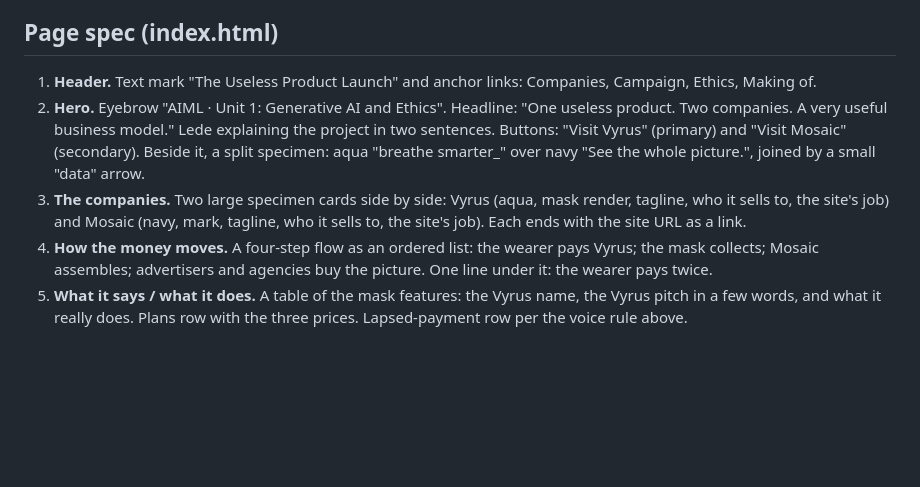
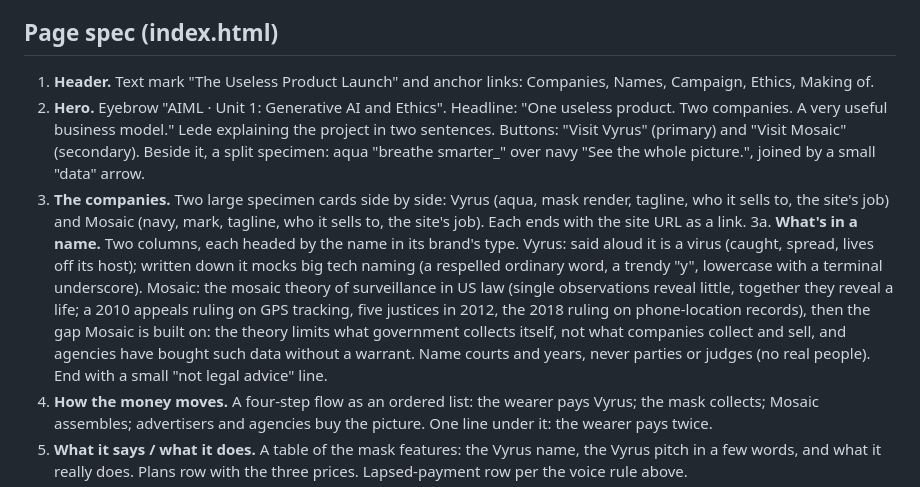
Before and after one commit to notKivon/Vyrus-Mosaic, a Markdown page: docs/hub-brief.md, the part around the change. GitHub-like rendering; blank space fills up the shorter version.

Commit message:
docs: incidental residents for Mosaic, names section for the hub
Co-Authored-By: Claude Opus 5.5 <noreply@anthropic.com>

```diff
--- a/docs/hub-brief.md
+++ b/docs/hub-brief.md
@@ -23,9 +23,10 @@ A neutral gallery: warm paper ground, near-black ink, fine rules, generous white
 Type: Figtree (headings 700, body 400) and IBM Plex Mono for small uppercase labels. Martian Mono and Newsreader are loaded only for the specimen panels.
 
 ## Page spec (index.html)
-1. **Header.** Text mark "The Useless Product Launch" and anchor links: Companies, Campaign, Ethics, Making of.
+1. **Header.** Text mark "The Useless Product Launch" and anchor links: Companies, Names, Campaign, Ethics, Making of.
 2. **Hero.** Eyebrow "AIML · Unit 1: Generative AI and Ethics". Headline: "One useless product. Two companies. A very useful business model." Lede explaining the project in two sentences. Buttons: "Visit Vyrus" (primary) and "Visit Mosaic" (secondary). Beside it, a split specimen: aqua "breathe smarter_" over navy "See the whole picture.", joined by a small "data" arrow.
 3. **The companies.** Two large specimen cards side by side: Vyrus (aqua, mask render, tagline, who it sells to, the site's job) and Mosaic (navy, mark, tagline, who it sells to, the site's job). Each ends with the site URL as a link.
+3a. **What's in a name.** Two columns, each headed by the name in its brand's type. Vyrus: said aloud it is a virus (caught, spread, lives off its host); written down it mocks big tech naming (a respelled ordinary word, a trendy "y", lowercase with a terminal underscore). Mosaic: the mosaic theory of surveillance in US law (single observations reveal little, together they reveal a life; a 2010 appeals ruling on GPS tracking, five justices in 2012, the 2018 ruling on phone-location records), then the gap Mosaic is built on: the theory limits what government collects itself, not what companies collect and sell, and agencies have bought such data without a warrant. Name courts and years, never parties or judges (no real people). End with a small "not legal advice" line.
 4. **How the money moves.** A four-step flow as an ordered list: the wearer pays Vyrus; the mask collects; Mosaic assembles; advertisers and agencies buy the picture. One line under it: the wearer pays twice.
 5. **What it says / what it does.** A table of the mask features: the Vyrus name, the Vyrus pitch in a few words, and what it really does. Plans row with the three prices. Lapsed-payment row per the voice rule above.
 6. **The campaign.** The three assets as cards: website (both sites), billboard (a type-only mock of "breathe smarter_" on aqua with the wordmark bottom-right) and flyers (a type-only mock in the Mosaic paper theme). Each says the asset's job.
```
Also changed, not shown: docs/mosaic-brand.md (+3 -2 lines).
